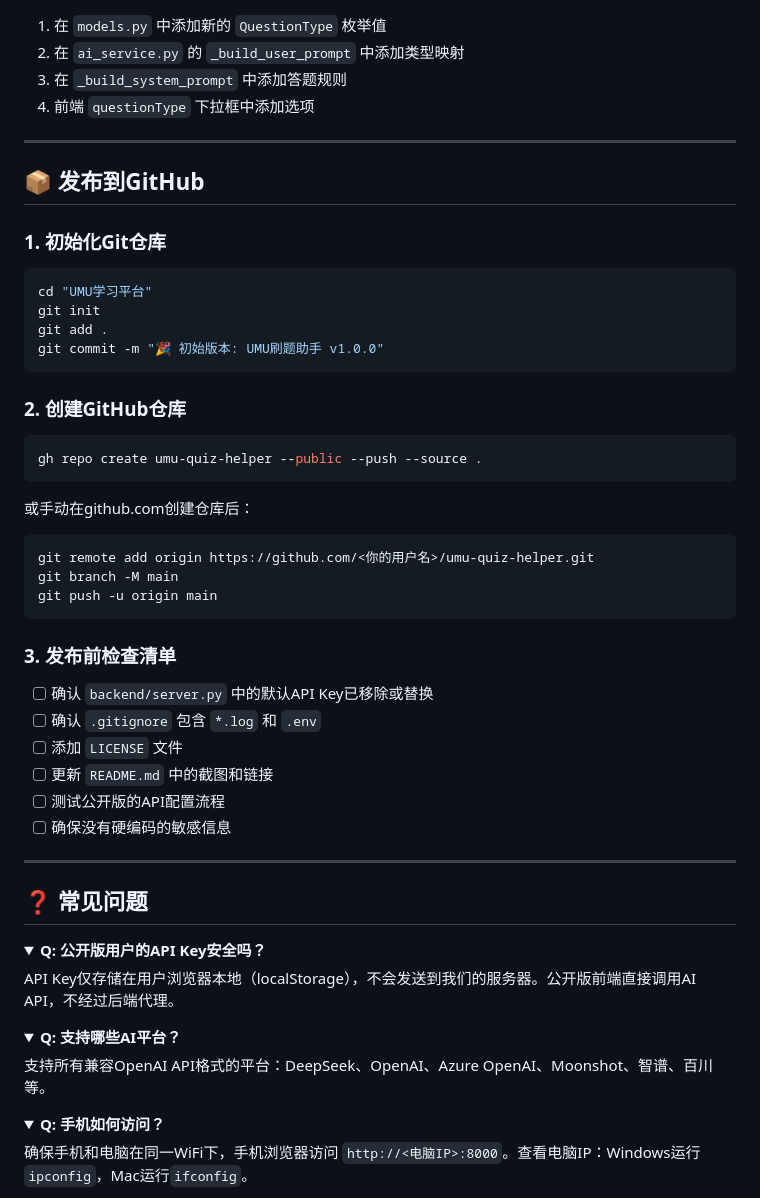
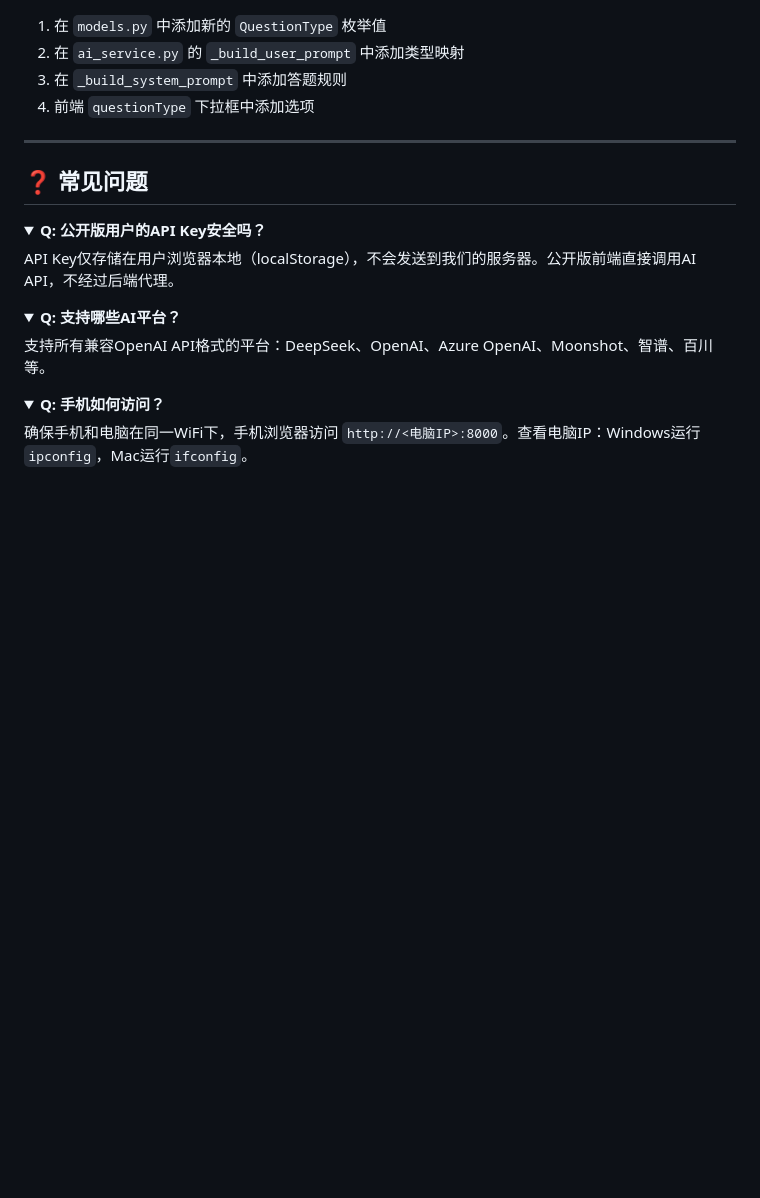
Before and after one commit to sunZshanY/umu-learning-platform, a Markdown page: README.md, the part around the change. Drawn GitHub-style; folded sections open; blank space fills up the shorter version.

````diff
--- a/README.md
+++ b/README.md
@@ -342,42 +342,6 @@ UMU学习平台/
 
 ---
 
-## 📦 发布到GitHub
-
-### 1. 初始化Git仓库
-
-```bash
-cd "UMU学习平台"
-git init
-git add .
-git commit -m "🎉 初始版本: UMU刷题助手 v1.0.0"
-```
-
-### 2. 创建GitHub仓库
-
-```bash
-gh repo create umu-quiz-helper --public --push --source .
-```
-
-或手动在github.com创建仓库后：
-
-```bash
-git remote add origin https://github.com/<你的用户名>/umu-quiz-helper.git
-git branch -M main
-git push -u origin main
-```
-
-### 3. 发布前检查清单
-
-- [ ] 确认 `backend/server.py` 中的默认API Key已移除或替换
-- [ ] 确认 `.gitignore` 包含 `*.log` 和 `.env`
-- [ ] 添加 `LICENSE` 文件
-- [ ] 更新 `README.md` 中的截图和链接
-- [ ] 测试公开版的API配置流程
-- [ ] 确保没有硬编码的敏感信息
-
----
-
 ## ❓ 常见问题
 
 <details>
````
